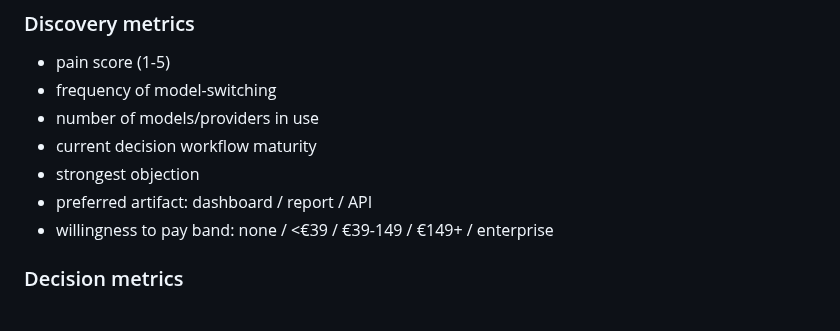
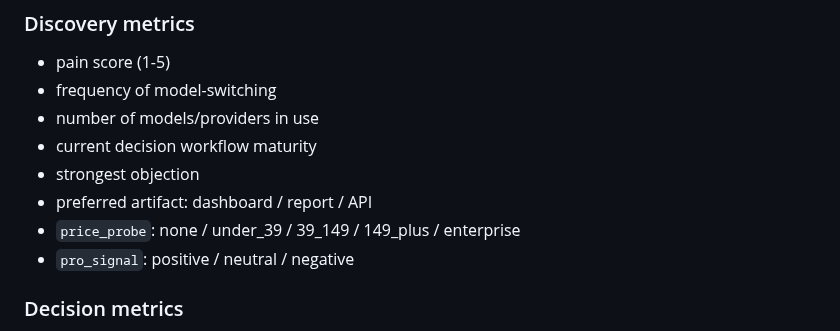
Before and after one commit to jarvislukash-wq/multi-llm-benchmark-dashboard, a Markdown page: VALIDATION-RUNBOOK.md, the part around the change. Drawn GitHub-style.

Commit message:
Align validation runbook pricing fields

```diff
--- a/VALIDATION-RUNBOOK.md
+++ b/VALIDATION-RUNBOOK.md
@@ -88,7 +88,8 @@ Zúžit nebo stopnout, pokud nastane aspoň jedno:
 - current decision workflow maturity
 - strongest objection
 - preferred artifact: dashboard / report / API
-- willingness to pay band: none / <€39 / €39-149 / €149+ / enterprise
+- `price_probe`: none / under_39 / 39_149 / 149_plus / enterprise
+- `pro_signal`: positive / neutral / negative
 
 ### Decision metrics
 - percent of calls that confirm the problem
```
